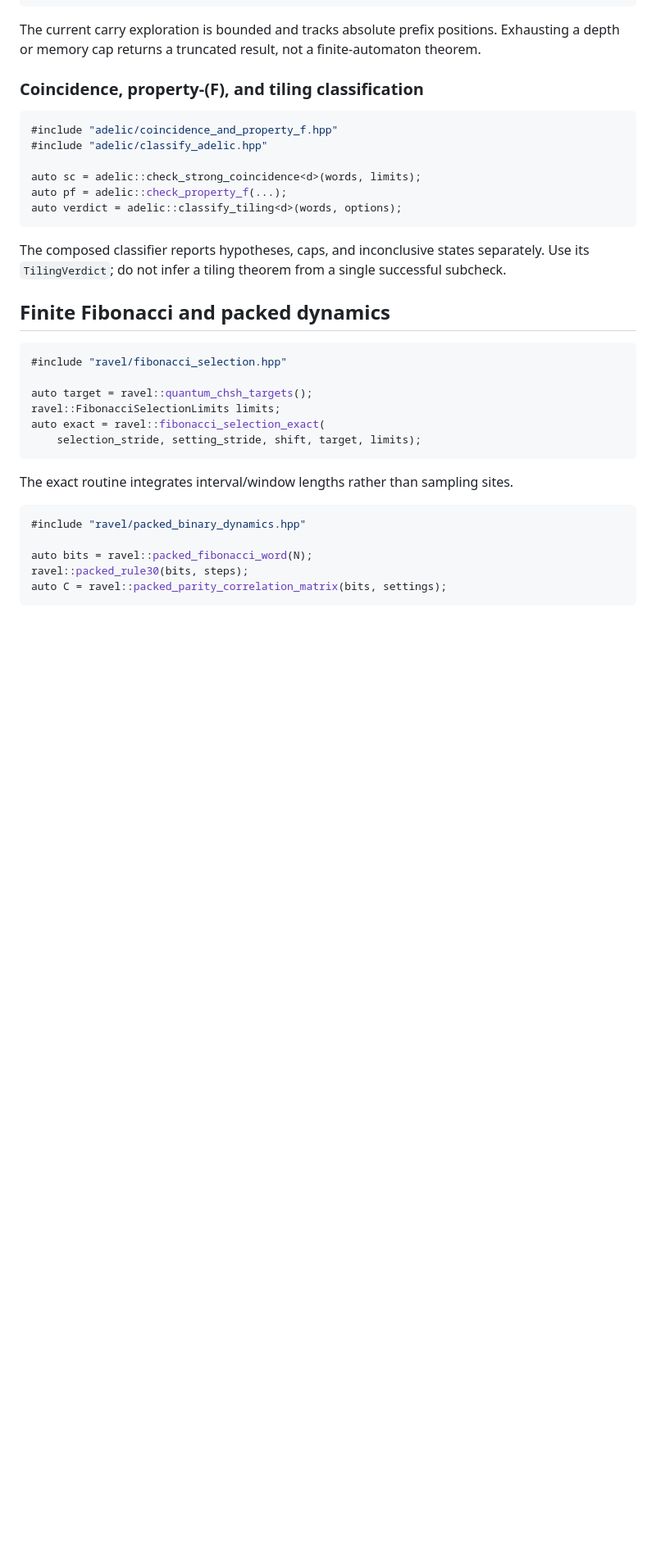
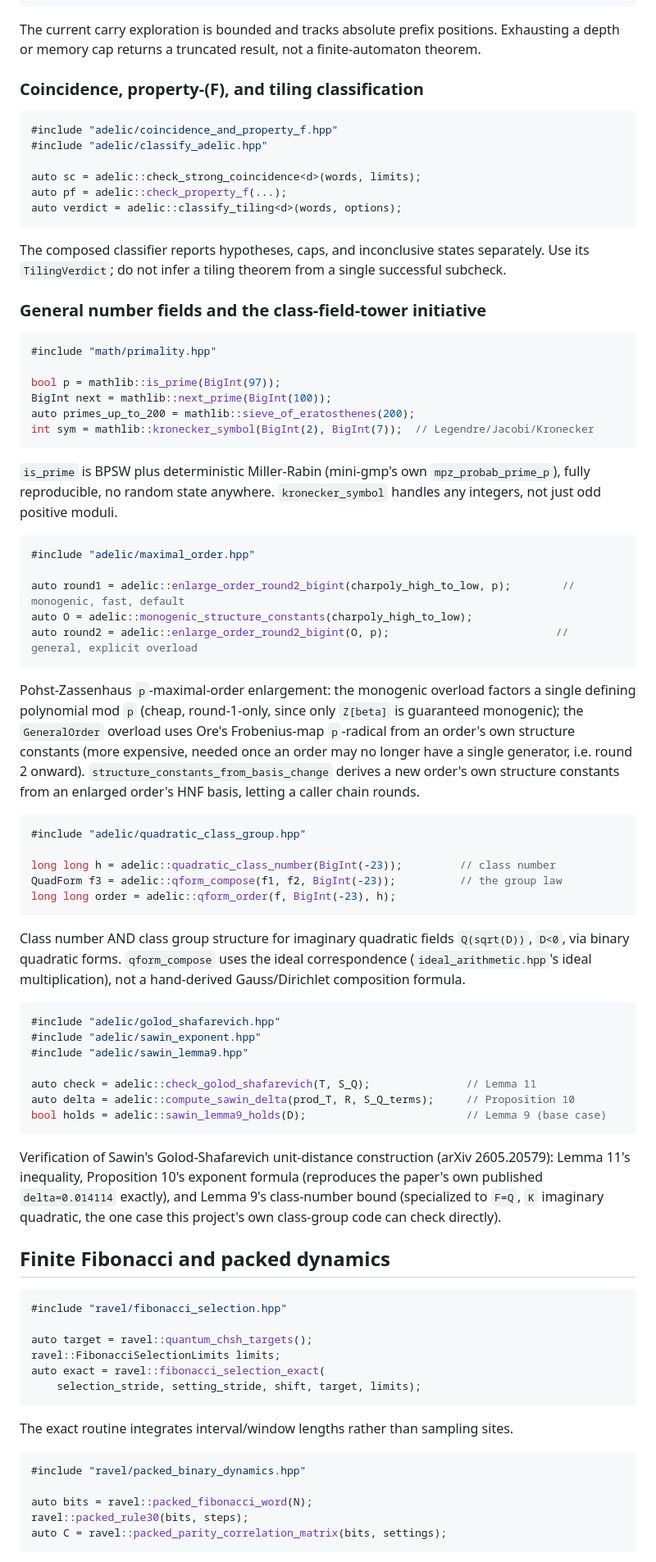
Before and after one commit to AMcRoberts/RavelMath, a Markdown page: docs/MATHEMATICAL_API.md, the part around the change. Shown at 82% size. Drawn GitHub-style; blank space fills up the shorter version.

Commit message:
Document tonight's number-field/class-field-tower additions in the API reference
primality.hpp, the GeneralOrder overloads in maximal_order.hpp,
quadratic_class_group.hpp, golod_shafarevich.hpp, sawin_exponent.hpp,
and sawin_lemma9.hpp had no entries here at all -- a real, first-time
gap (new machinery, not stale documentation of existing code).

````diff
--- a/docs/MATHEMATICAL_API.md
+++ b/docs/MATHEMATICAL_API.md
@@ -587,6 +587,70 @@ The composed classifier reports hypotheses, caps, and inconclusive
 states separately. Use its `TilingVerdict`; do not infer a tiling
 theorem from a single successful subcheck.
 
+### General number fields and the class-field-tower initiative
+
+```cpp
+#include "math/primality.hpp"
+
+bool p = mathlib::is_prime(BigInt(97));
+BigInt next = mathlib::next_prime(BigInt(100));
+auto primes_up_to_200 = mathlib::sieve_of_eratosthenes(200);
+int sym = mathlib::kronecker_symbol(BigInt(2), BigInt(7));  // Legendre/Jacobi/Kronecker
+```
+
+`is_prime` is BPSW plus deterministic Miller-Rabin (mini-gmp's own
+`mpz_probab_prime_p`), fully reproducible, no random state anywhere.
+`kronecker_symbol` handles any integers, not just odd positive moduli.
+
+```cpp
+#include "adelic/maximal_order.hpp"
+
+auto round1 = adelic::enlarge_order_round2_bigint(charpoly_high_to_low, p);        // monogenic, fast, default
+auto O = adelic::monogenic_structure_constants(charpoly_high_to_low);
+auto round2 = adelic::enlarge_order_round2_bigint(O, p);                          // general, explicit overload
+```
+
+Pohst-Zassenhaus `p`-maximal-order enlargement: the monogenic overload
+factors a single defining polynomial mod `p` (cheap, round-1-only,
+since only `Z[beta]` is guaranteed monogenic); the `GeneralOrder`
+overload uses Ore's Frobenius-map `p`-radical from an order's own
+structure constants (more expensive, needed once an order may no
+longer have a single generator, i.e. round 2 onward).
+`structure_constants_from_basis_change` derives a new order's own
+structure constants from an enlarged order's HNF basis, letting a
+caller chain rounds.
+
+```cpp
+#include "adelic/quadratic_class_group.hpp"
+
+long long h = adelic::quadratic_class_number(BigInt(-23));         // class number
+QuadForm f3 = adelic::qform_compose(f1, f2, BigInt(-23));          // the group law
+long long order = adelic::qform_order(f, BigInt(-23), h);
+```
+
+Class number AND class group structure for imaginary quadratic fields
+`Q(sqrt(D))`, `D<0`, via binary quadratic forms. `qform_compose` uses
+the ideal correspondence (`ideal_arithmetic.hpp`'s ideal
+multiplication), not a hand-derived Gauss/Dirichlet composition
+formula.
+
+```cpp
+#include "adelic/golod_shafarevich.hpp"
+#include "adelic/sawin_exponent.hpp"
+#include "adelic/sawin_lemma9.hpp"
+
+auto check = adelic::check_golod_shafarevich(T, S_Q);               // Lemma 11
+auto delta = adelic::compute_sawin_delta(prod_T, R, S_Q_terms);     // Proposition 10
+bool holds = adelic::sawin_lemma9_holds(D);                         // Lemma 9 (base case)
+```
+
+Verification of Sawin's Golod-Shafarevich unit-distance construction
+(arXiv 2605.20579): Lemma 11's inequality, Proposition 10's exponent
+formula (reproduces the paper's own published `delta=0.014114`
+exactly), and Lemma 9's class-number bound (specialized to `F=Q`, `K`
+imaginary quadratic, the one case this project's own class-group code
+can check directly).
+
 ## Finite Fibonacci and packed dynamics
 
 ```cpp
````
